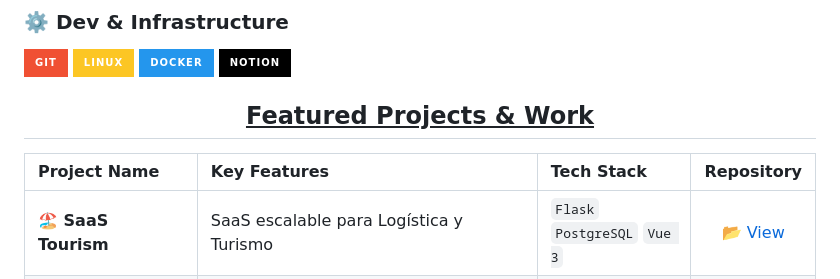
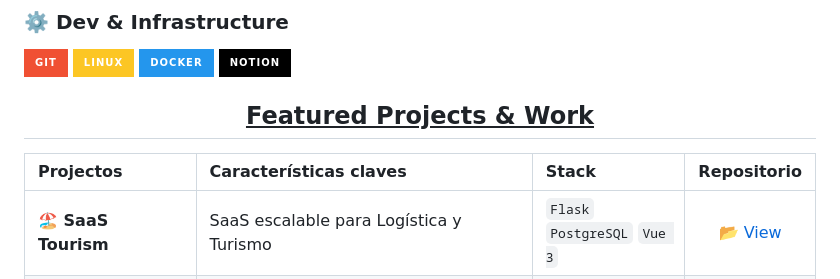
Before and after one commit to DrRobert12/DrRobert12, a Markdown page: README.md, the part around the change. GitHub-like rendering; badges without logos.

Commit message:
Translate project table headers to Spanish

```diff
--- a/README.md
+++ b/README.md
@@ -40,7 +40,7 @@
 
 <h2 align="center"><u>Featured Projects & Work</u></h2>
 
-| Project Name | Key Features | Tech Stack | Repository |
+| Projectos | Características claves | Stack | Repositorio |
 | :--- | :--- | :--- | :---: |
 | **🏖️ SaaS Tourism** | SaaS escalable para Logística y Turismo | `Flask` `PostgreSQL` `Vue 3` | [📂 View](https://github.com/DrRobert12/Scalable-SaaS-for-Logistics-Tourism) |
 | **📊 CMS Literario & Identidad Digital** | Plataforma inmersiva autogestionable con optimización de medios y SEO. | `Python` `Django 5` `Tailwind Standalone` | [📂 View](https://github.com/DrRobert12/Author-Portal-CMS-Genero-Terror) |
```
